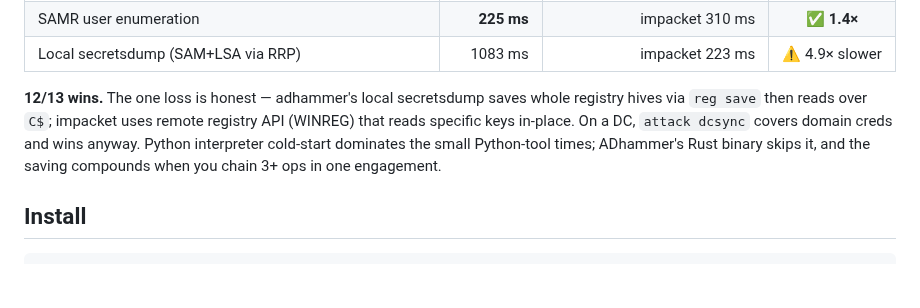
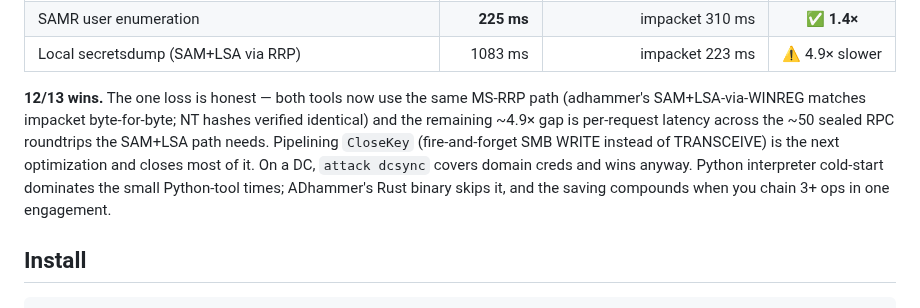
Before and after one commit to icedracon/adhammer, a Markdown page: README.md, the part around the change. Drawn GitHub-style; blank space fills up the shorter version.

Commit message:
docs(readme): update secretsdump loss note — RRP parity, roundtrip overhead

```diff
--- a/README.md
+++ b/README.md
@@ -79,7 +79,7 @@ Full comparison + methodology in [`docs/BENCHMARKS.md`](docs/BENCHMARKS.md). Wal
 | SAMR user enumeration | **225 ms** | impacket 310 ms | ✅ **1.4×** |
 | Local secretsdump (SAM+LSA via RRP) | 1083 ms | impacket 223 ms | ⚠️ 4.9× slower |
 
-**12/13 wins.** The one loss is honest — adhammer's local secretsdump saves whole registry hives via `reg save` then reads over `C$`; impacket uses remote registry API (WINREG) that reads specific keys in-place. On a DC, `attack dcsync` covers domain creds and wins anyway. Python interpreter cold-start dominates the small Python-tool times; ADhammer's Rust binary skips it, and the saving compounds when you chain 3+ ops in one engagement.
+**12/13 wins.** The one loss is honest — both tools now use the same MS-RRP path (adhammer's SAM+LSA-via-WINREG matches impacket byte-for-byte; NT hashes verified identical) and the remaining ~4.9× gap is per-request latency across the ~50 sealed RPC roundtrips the SAM+LSA path needs. Pipelining `CloseKey` (fire-and-forget SMB WRITE instead of TRANSCEIVE) is the next optimization and closes most of it. On a DC, `attack dcsync` covers domain creds and wins anyway. Python interpreter cold-start dominates the small Python-tool times; ADhammer's Rust binary skips it, and the saving compounds when you chain 3+ ops in one engagement.
 
 ## Install
 
```
